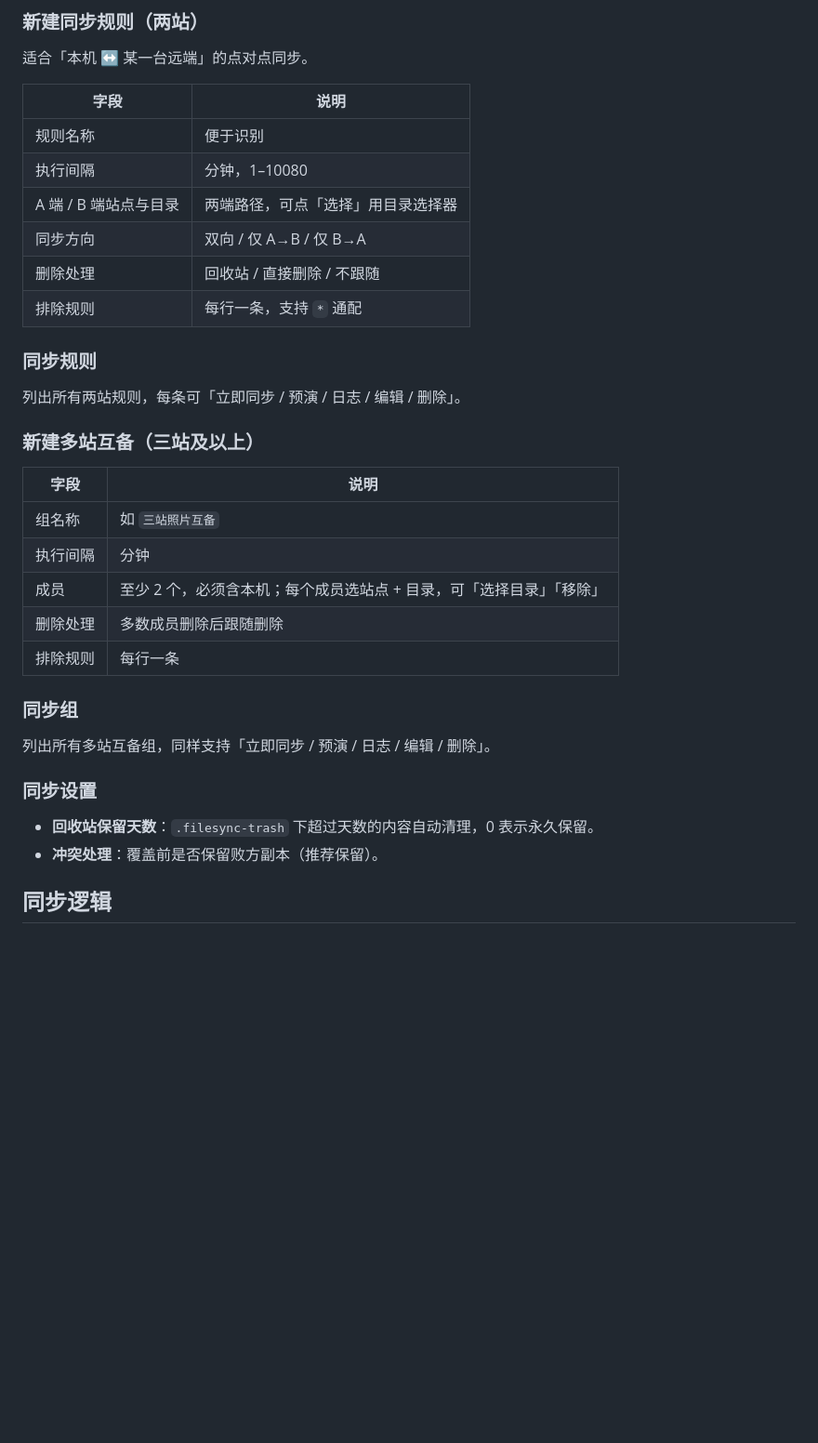
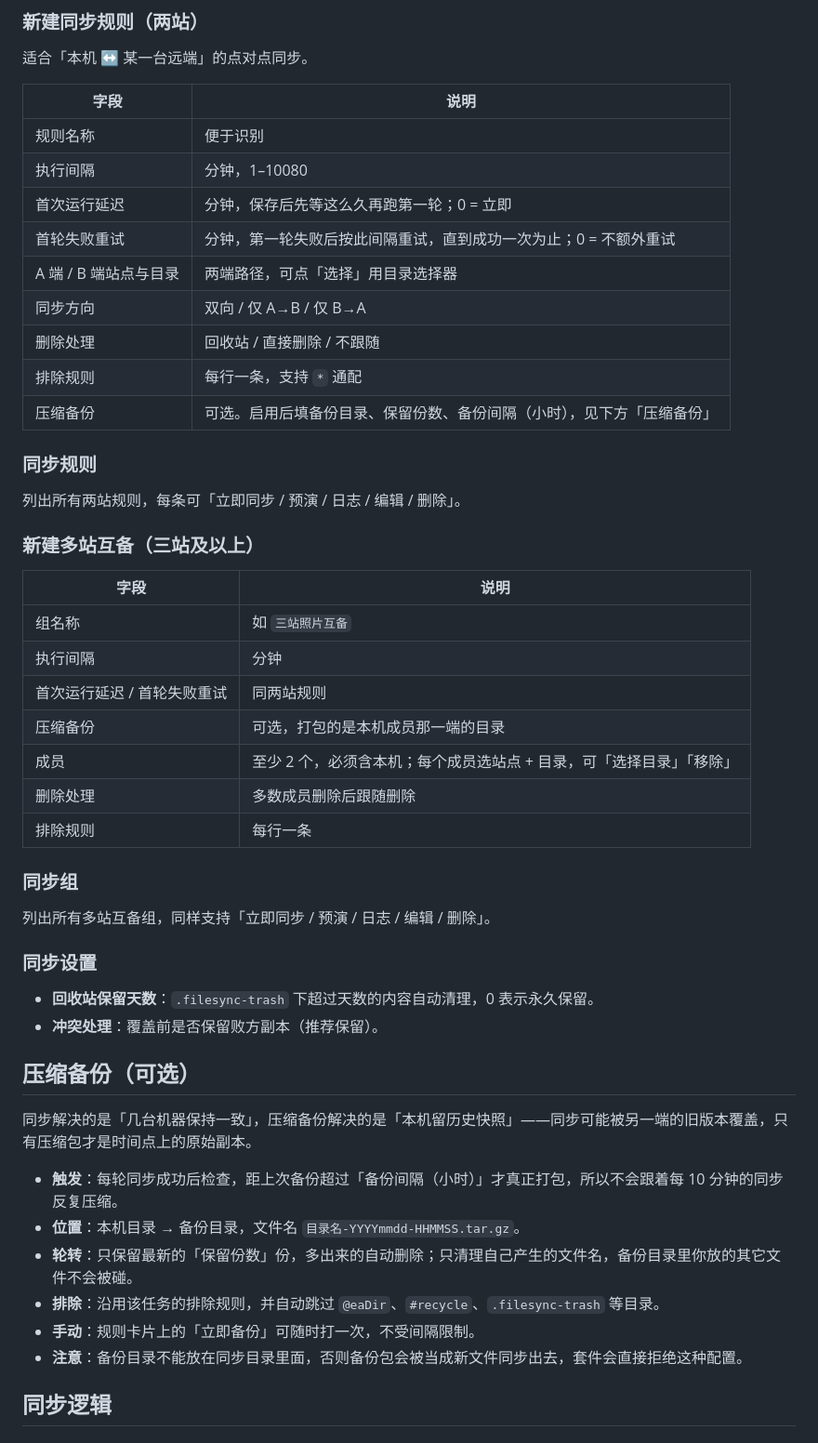
Before and after one commit to awahello/synology-filesync, a Markdown page: README.md, the part around one of its changes. Shown at 93% size. Drawn GitHub-style; blank space fills up the shorter version.

```diff
--- a/README.md
+++ b/README.md
@@ -119,10 +122,13 @@ FileSync 的做法是：**套件只装在 B（群晖）上，B 作为中转站**
 | --- | --- |
 | 规则名称 | 便于识别 |
 | 执行间隔 | 分钟，1–10080 |
+| 首次运行延迟 | 分钟，保存后先等这么久再跑第一轮；0 = 立即 |
+| 首轮失败重试 | 分钟，第一轮失败后按此间隔重试，直到成功一次为止；0 = 不额外重试 |
 | A 端 / B 端站点与目录 | 两端路径，可点「选择」用目录选择器 |
 | 同步方向 | 双向 / 仅 A→B / 仅 B→A |
 | 删除处理 | 回收站 / 直接删除 / 不跟随 |
 | 排除规则 | 每行一条，支持 `*` 通配 |
+| 压缩备份 | 可选。启用后填备份目录、保留份数、备份间隔（小时），见下方「压缩备份」 |
 
 ### 同步规则
 
@@ -134,6 +140,8 @@ FileSync 的做法是：**套件只装在 B（群晖）上，B 作为中转站**
 | --- | --- |
 | 组名称 | 如 `三站照片互备` |
 | 执行间隔 | 分钟 |
+| 首次运行延迟 / 首轮失败重试 | 同两站规则 |
+| 压缩备份 | 可选，打包的是本机成员那一端的目录 |
 | 成员 | 至少 2 个，必须含本机；每个成员选站点 + 目录，可「选择目录」「移除」 |
 | 删除处理 | 多数成员删除后跟随删除 |
 | 排除规则 | 每行一条 |
@@ -146,6 +154,17 @@ FileSync 的做法是：**套件只装在 B（群晖）上，B 作为中转站**
 
 - **回收站保留天数**：`.filesync-trash` 下超过天数的内容自动清理，0 表示永久保留。
 - **冲突处理**：覆盖前是否保留败方副本（推荐保留）。
+
+## 压缩备份（可选）
+
+同步解决的是「几台机器保持一致」，压缩备份解决的是「本机留历史快照」——同步可能被另一端的旧版本覆盖，只有压缩包才是时间点上的原始副本。
+
+- **触发**：每轮同步成功后检查，距上次备份超过「备份间隔（小时）」才真正打包，所以不会跟着每 10 分钟的同步反复压缩。
+- **位置**：本机目录 → 备份目录，文件名 `目录名-YYYYmmdd-HHMMSS.tar.gz`。
+- **轮转**：只保留最新的「保留份数」份，多出来的自动删除；只清理自己产生的文件名，备份目录里你放的其它文件不会被碰。
+- **排除**：沿用该任务的排除规则，并自动跳过 `@eaDir`、`#recycle`、`.filesync-trash` 等目录。
+- **手动**：规则卡片上的「立即备份」可随时打一次，不受间隔限制。
+- **注意**：备份目录不能放在同步目录里面，否则备份包会被当成新文件同步出去，套件会直接拒绝这种配置。
 
 ## 同步逻辑
 
```
Also changed, not shown: other parts of README.md (+4 -1 lines), docs/screenshots/main.png, 9 other files.
